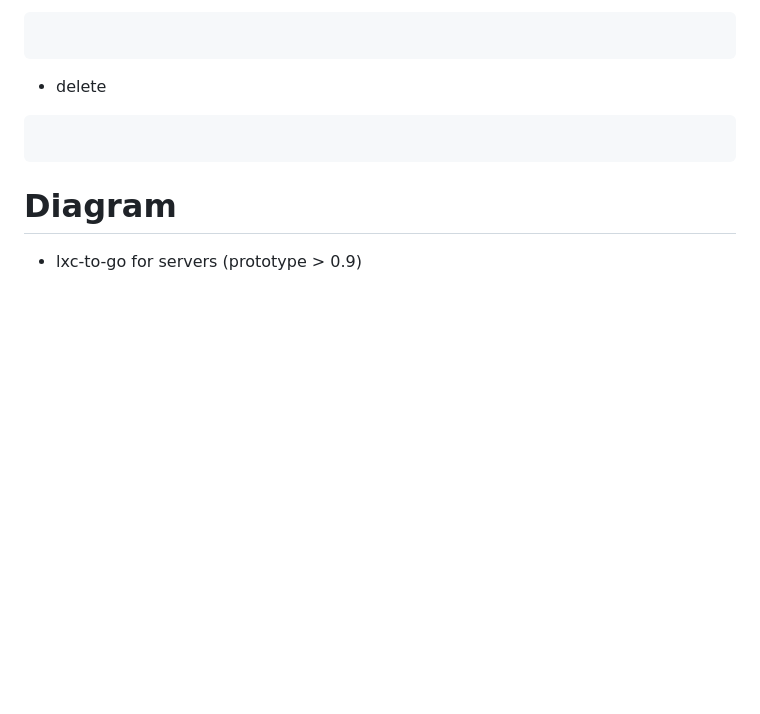
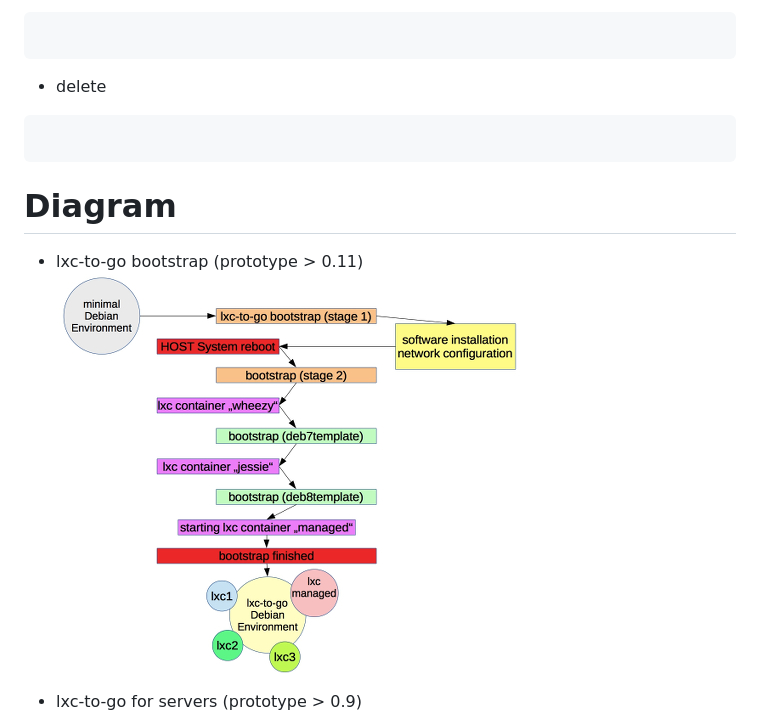
Before and after one commit to plitc/lxc-to-go, a Markdown page: README.md, the part around the change. Rendered like a GitHub page; pictures changed too: content/lxc-to-go_schema_.jpg (added); blank space fills up the shorter version.

Commit message:
prototype 0.11.5

```diff
--- a/README.md
+++ b/README.md
@@ -89,6 +89,9 @@ Example
 
 Diagram
 =======
+* lxc-to-go bootstrap (prototype > 0.11)
+![lxc-to-go_schema](/content/lxc-to-go_schema_.jpg)
+
 * lxc-to-go for servers (prototype > 0.9)
 ![lxc-to-go_servers](/content/lxc-to-go_servers_.jpg)
 
```
